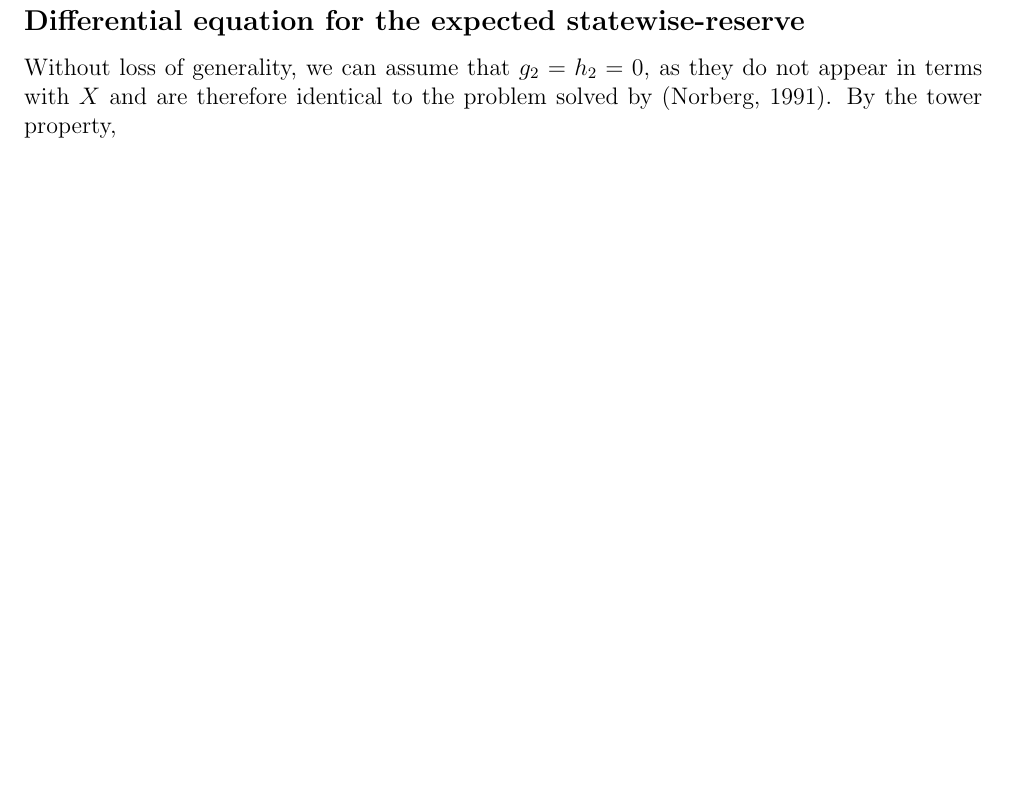
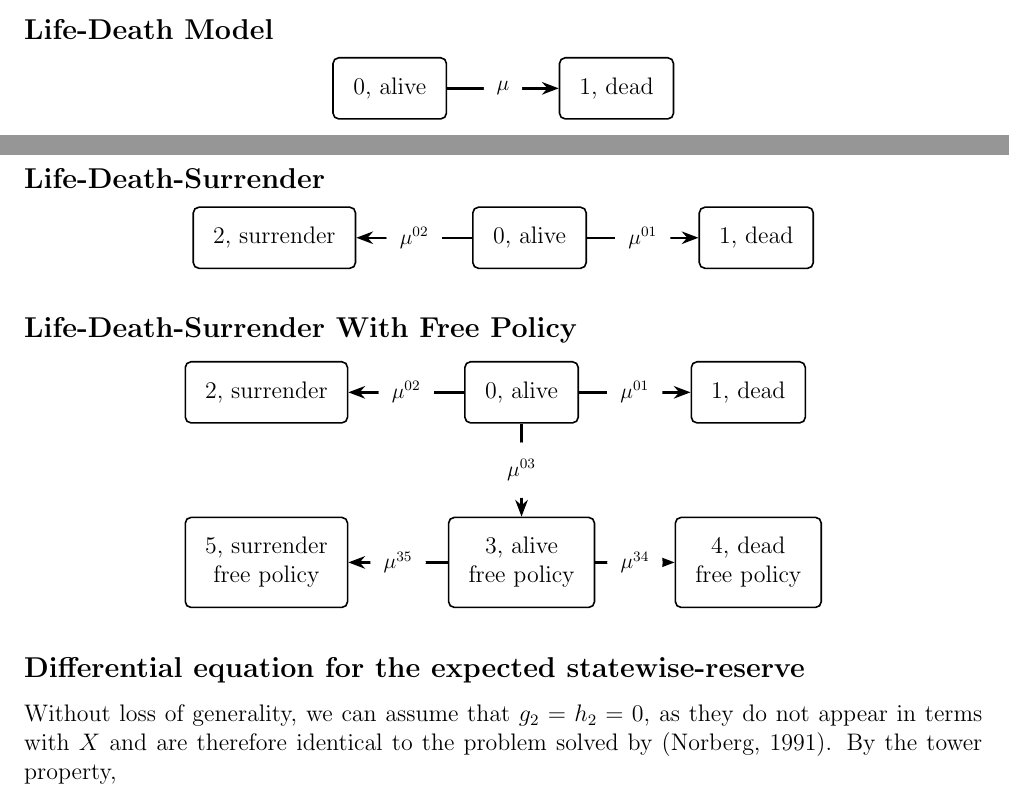
Before and after one commit to Alexlolli/NotesAndPapers, a LaTeX document (State_wise_reserves.tex): part of page 2 of 32 before the commit and two parts of pages 1 and 2 of 32 after it, the two joined at a grey line, cut at the place of the change, the shorter picture padded with empty space. Compiled offline with pdfLaTeX.

Commit message:
Figures includes

```diff
--- a/State_wise_reserves.tex
+++ b/State_wise_reserves.tex
@@ -154,6 +154,71 @@ The dynamics of $X$ are assumed to be affine
 dX(s)=&X(s)g_1(s,Z(s))ds+g_2(s,Z(s))ds\\
 &+\sum_{h\neq Z(s-)} \left( X(s-)h_1(s,Z(s-),h)+ h_2(s,Z(s-),h)\right) dN^h(s).
 \end{align*}
+
+\subsection*{Life-Death Model}
+\def\PlA{(0,0)}
+\begin{center}
+\begin{tikzpicture}
+\begin{scope}[every node/.style={rectangle,thick,draw,inner sep=10pt,minimum width=2cm,minimum height = 1cm},rounded corners=1mm]
+    \node (0) at \PlA {0, alive};
+    \node (1) at ($(0) + (4,0)$) {1, dead};
+\end{scope}
+
+\begin{scope}[>={Stealth[black]},
+              every node/.style={fill=white,circle,scale=0.9},
+              every edge/.style={draw=black,very thick}]
+    \path [->] 	(0) edge [bend left=0] node {$\mu$} (1);
+\end{scope}
+\end{tikzpicture}
+\end{center}
+
+\subsection*{Life-Death-Surrender}
+\def\PlA{(0,0)}
+\begin{center}
+\begin{tikzpicture}
+\begin{scope}[every node/.style={rectangle,thick,draw,inner sep=10pt,minimum width=2cm,minimum height = 1cm},rounded corners=1mm]
+    \node (0) at \PlA {0, alive};
+    \node (1) at ($(0.center) + (4,0)$) {1, dead};
+    \node (2) at ($(0.center) + (-4.5,0)$) {2, surrender};
+\end{scope}
+
+\begin{scope}[>={Stealth[black]},
+              every node/.style={fill=white,circle,scale=0.9},
+              every edge/.style={draw=black,very thick}]
+    \path [->] 	(0) edge [bend left=0] node {$\mu^{01}$} (1);
+    \path [->] 	(0) edge [bend left=0] node {$\mu^{02}$} (2);
+\end{scope}
+\end{tikzpicture}
+\end{center}
+
+
+
+\subsection*{Life-Death-Surrender With Free Policy}
+\def\PlA{(0,0)}
+\def\PlB{(0,-3)}
+\begin{center}
+\begin{tikzpicture}
+\begin{scope}[every node/.style={rectangle,thick,draw,inner sep=10pt,minimum width=2cm,minimum height = 1cm},rounded corners=1mm,align=center]
+    \node (0) at \PlA {0, alive};
+    \node (1) at ($(0.center) + (4,0)$) {1, dead};
+    \node (2) at ($(0.center) + (-4.5,0)$) {2, surrender};
+    \node (3) at \PlB {3, alive\\ free policy};
+    \node (4) at ($(3.center) + (4,0)$) {4, dead \\ free policy};
+    \node (5) at ($(3.center) + (-4.5,0)$) {5, surrender \\ free policy};
+\end{scope}
+
+\begin{scope}[>={Stealth[black]},
+              every node/.style={fill=white,circle,scale=0.9},
+              every edge/.style={draw=black,very thick}]
+    \path [->] 	(0) edge [bend left=0] node {$\mu^{01}$} (1);
+    \path [->] 	(0) edge [bend left=0] node {$\mu^{02}$} (2);
+    \path [->] 	(0) edge [bend left=0] node {$\mu^{03}$} (3);
+    \path [->] 	(3) edge [bend left=0] node {$\mu^{34}$} (4);
+    \path [->] 	(3) edge [bend left=0] node {$\mu^{35}$} (5);
+\end{scope}
+\end{tikzpicture}
+\end{center}
+
 
 \subsection*{Differential equation for the expected statewise-reserve}
 
```
Also changed, not shown: State_wise_reserves.pdf, 4 other files.
